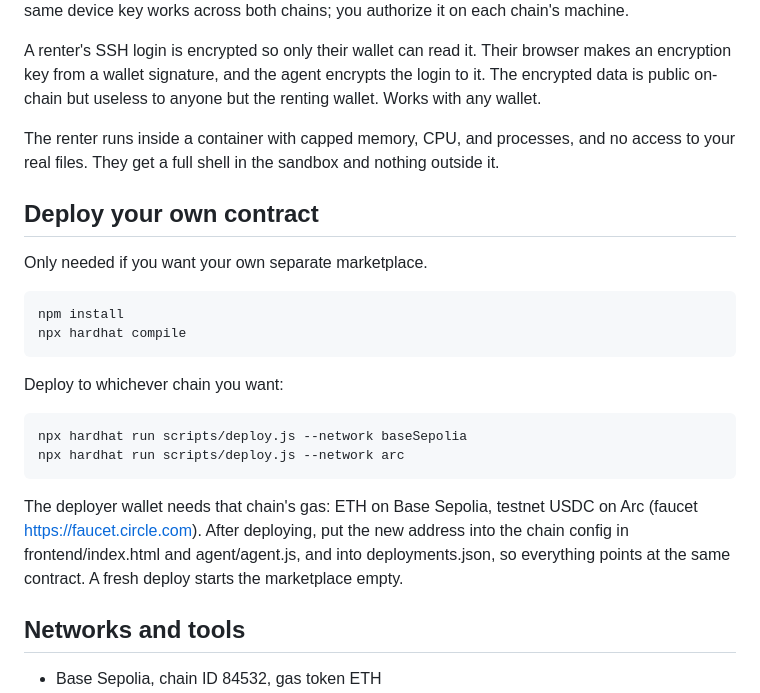
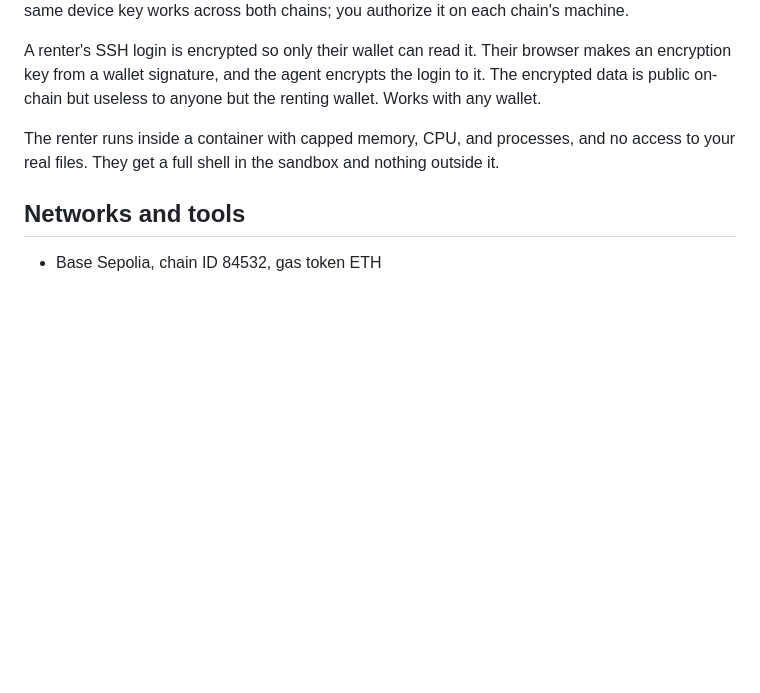
Before and after one commit to Aabis5004/nodepool, a Markdown page: README.md, the part around the change. Drawn GitHub-style; blank space fills up the shorter version.

```diff
--- a/README.md
+++ b/README.md
@@ -174,20 +174,6 @@ A renter's SSH login is encrypted so only their wallet can read it. Their browse
 
 The renter runs inside a container with capped memory, CPU, and processes, and no access to your real files. They get a full shell in the sandbox and nothing outside it.
 
-## Deploy your own contract
-
-Only needed if you want your own separate marketplace.
-
-    npm install
-    npx hardhat compile
-
-Deploy to whichever chain you want:
-
-    npx hardhat run scripts/deploy.js --network baseSepolia
-    npx hardhat run scripts/deploy.js --network arc
-
-The deployer wallet needs that chain's gas: ETH on Base Sepolia, testnet USDC on Arc (faucet https://faucet.circle.com). After deploying, put the new address into the chain config in frontend/index.html and agent/agent.js, and into deployments.json, so everything points at the same contract. A fresh deploy starts the marketplace empty.
-
 ## Networks and tools
 
 - Base Sepolia, chain ID 84532, gas token ETH
```
